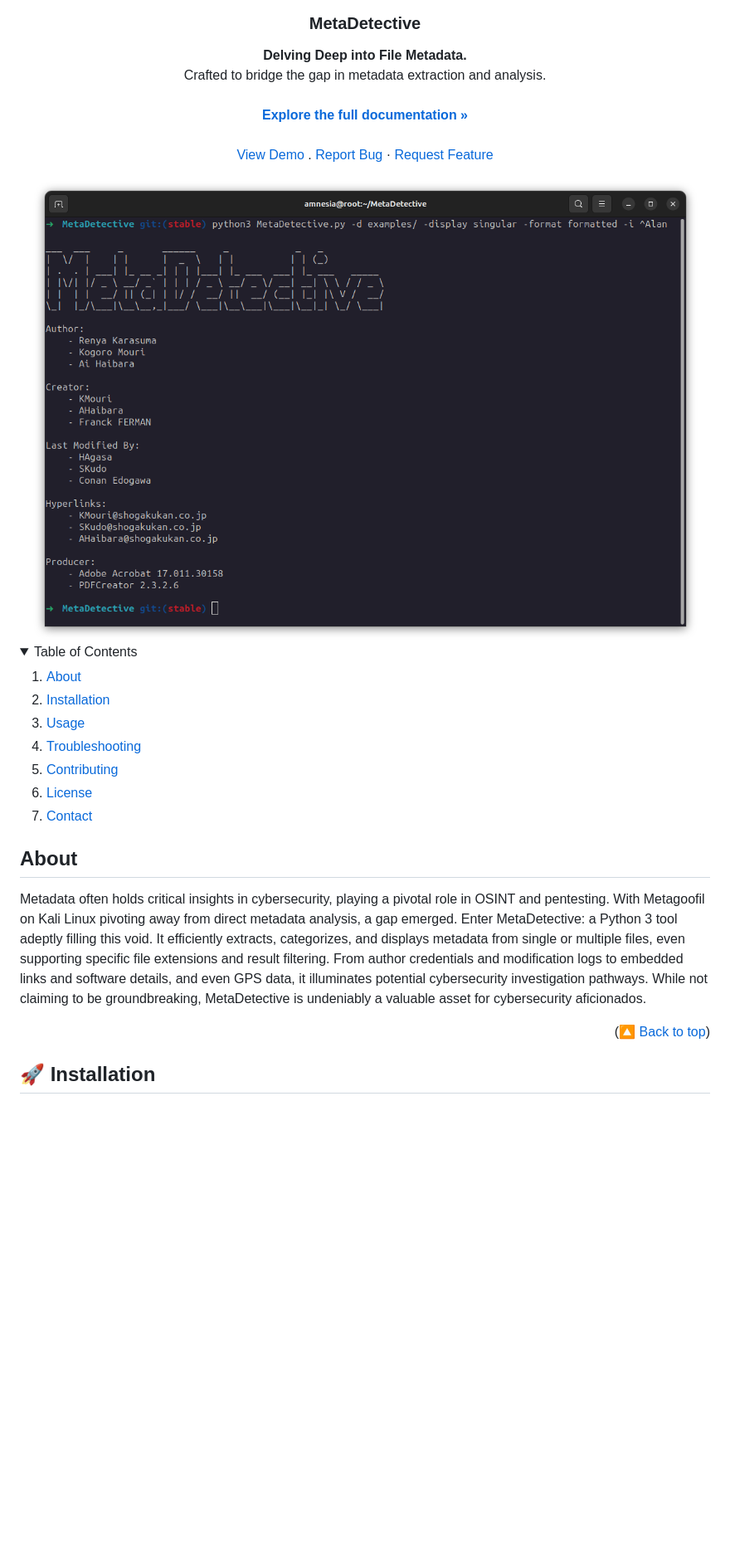
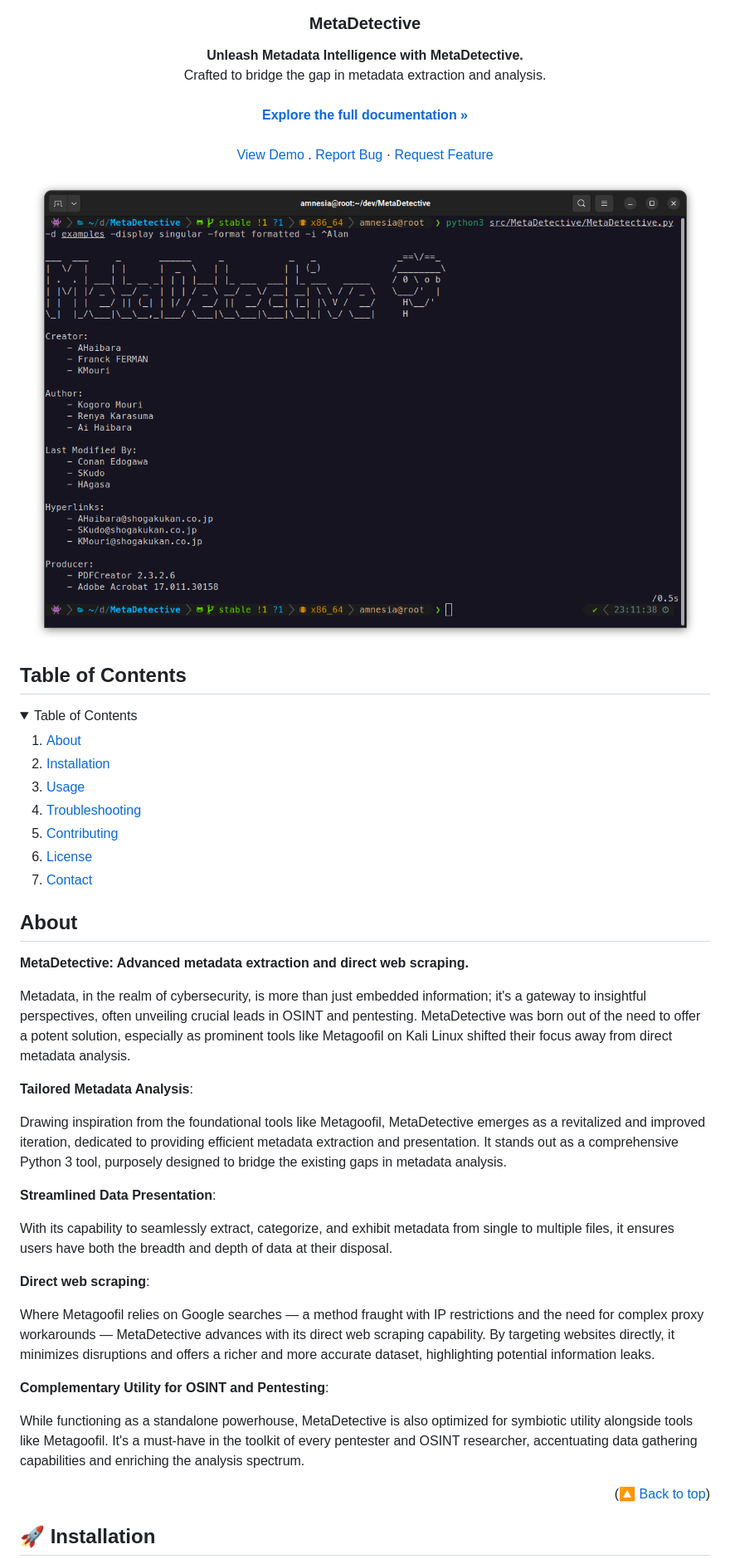
Before and after one commit to franckferman/MetaDetective, a Markdown page: README.md, the part around the change printed below. Shown: that part at 83% size. GitHub-like rendering; pictures changed too: docs/github/graphical_resources/Screenshot-MetaDetective_Demo.png; folded sections open; blank space fills up the shorter version.

```diff
--- a/README.md
+++ b/README.md
@@ -15,7 +14,7 @@
 <h3 align="center">MetaDetective</h3>
 
 <p align="center">
-<strong>Delving Deep into File Metadata.</strong>
+<strong>Unleash Metadata Intelligence with MetaDetective.</strong>
 <br>
 Crafted to bridge the gap in metadata extraction and analysis.
 <br><br>
@@ -31,7 +30,8 @@ Crafted to bridge the gap in metadata extraction and analysis.
 <img src="https://raw.githubusercontent.com/franckferman/MetaDetective/stable/docs/github/graphical_resources/Screenshot-MetaDetective_Demo.png" alt="MetaDetective Demo Screenshot" width="auto" height="auto">
 
 </div>
-</div>
+
+## Table of Contents
 
 <details>
   <summary>Table of Contents</summary>
@@ -48,7 +48,25 @@ Crafted to bridge the gap in metadata extraction and analysis.
 
 ## About
 
-Metadata often holds critical insights in cybersecurity, playing a pivotal role in OSINT and pentesting. With Metagoofil on Kali Linux pivoting away from direct metadata analysis, a gap emerged. Enter MetaDetective: a Python 3 tool adeptly filling this void. It efficiently extracts, categorizes, and displays metadata from single or multiple files, even supporting specific file extensions and result filtering. From author credentials and modification logs to embedded links and software details, and even GPS data, it illuminates potential cybersecurity investigation pathways. While not claiming to be groundbreaking, MetaDetective is undeniably a valuable asset for cybersecurity aficionados.
+<b>MetaDetective: Advanced metadata extraction and direct web scraping.</b>
+
+Metadata, in the realm of cybersecurity, is more than just embedded information; it's a gateway to insightful perspectives, often unveiling crucial leads in OSINT and pentesting. MetaDetective was born out of the need to offer a potent solution, especially as prominent tools like Metagoofil on Kali Linux shifted their focus away from direct metadata analysis.
+
+<b>Tailored Metadata Analysis</b>:
+
+Drawing inspiration from the foundational tools like Metagoofil, MetaDetective emerges as a revitalized and improved iteration, dedicated to providing efficient metadata extraction and presentation. It stands out as a comprehensive Python 3 tool, purposely designed to bridge the existing gaps in metadata analysis.
+
+<b>Streamlined Data Presentation</b>:
+
+With its capability to seamlessly extract, categorize, and exhibit metadata from single to multiple files, it ensures users have both the breadth and depth of data at their disposal.
+
+<b>Direct web scraping</b>:
+
+Where Metagoofil relies on Google searches — a method fraught with IP restrictions and the need for complex proxy workarounds — MetaDetective advances with its direct web scraping capability. By targeting websites directly, it minimizes disruptions and offers a richer and more accurate dataset, highlighting potential information leaks.
+
+<b>Complementary Utility for OSINT and Pentesting</b>:
+
+While functioning as a standalone powerhouse, MetaDetective is also optimized for symbiotic utility alongside tools like Metagoofil. It's a must-have in the toolkit of every pentester and OSINT researcher, accentuating data gathering capabilities and enriching the analysis spectrum.
 
 <p align="right">(<a href="#top">🔼 Back to top</a>)</p>
 
```
Also changed, not shown: other parts of README.md (+72 -141 lines), TODO.md (+0 -14 lines), docker/README.md (line endings or trailing spaces), docs/github/graphical_resources/Logo-Without_background-Without_text-MetaDetective.png (renamed from docs/github/graphical_resources/Logo-Without_text-MetaDetective.png), examples/MetaDetective.png (added), 10 other files.
